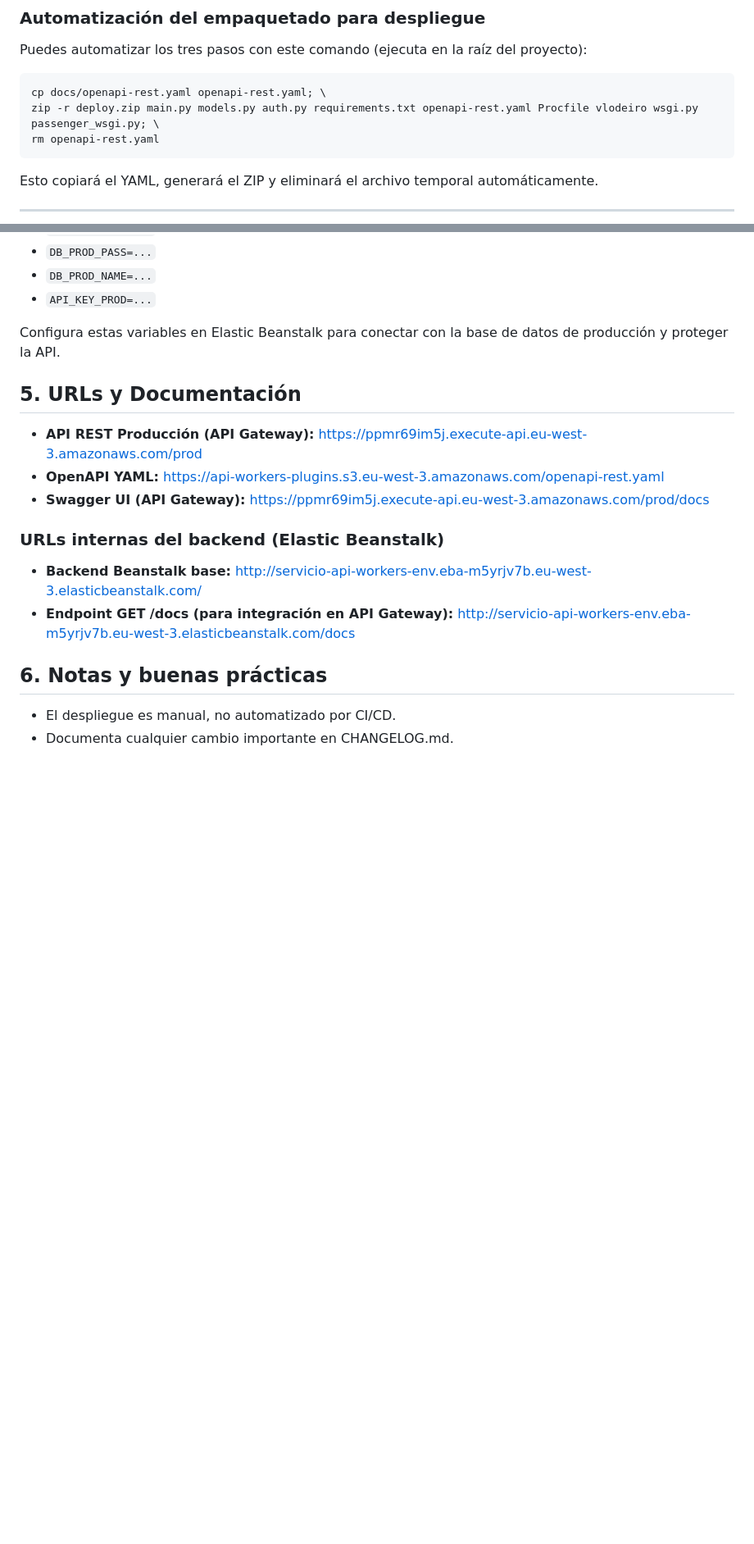
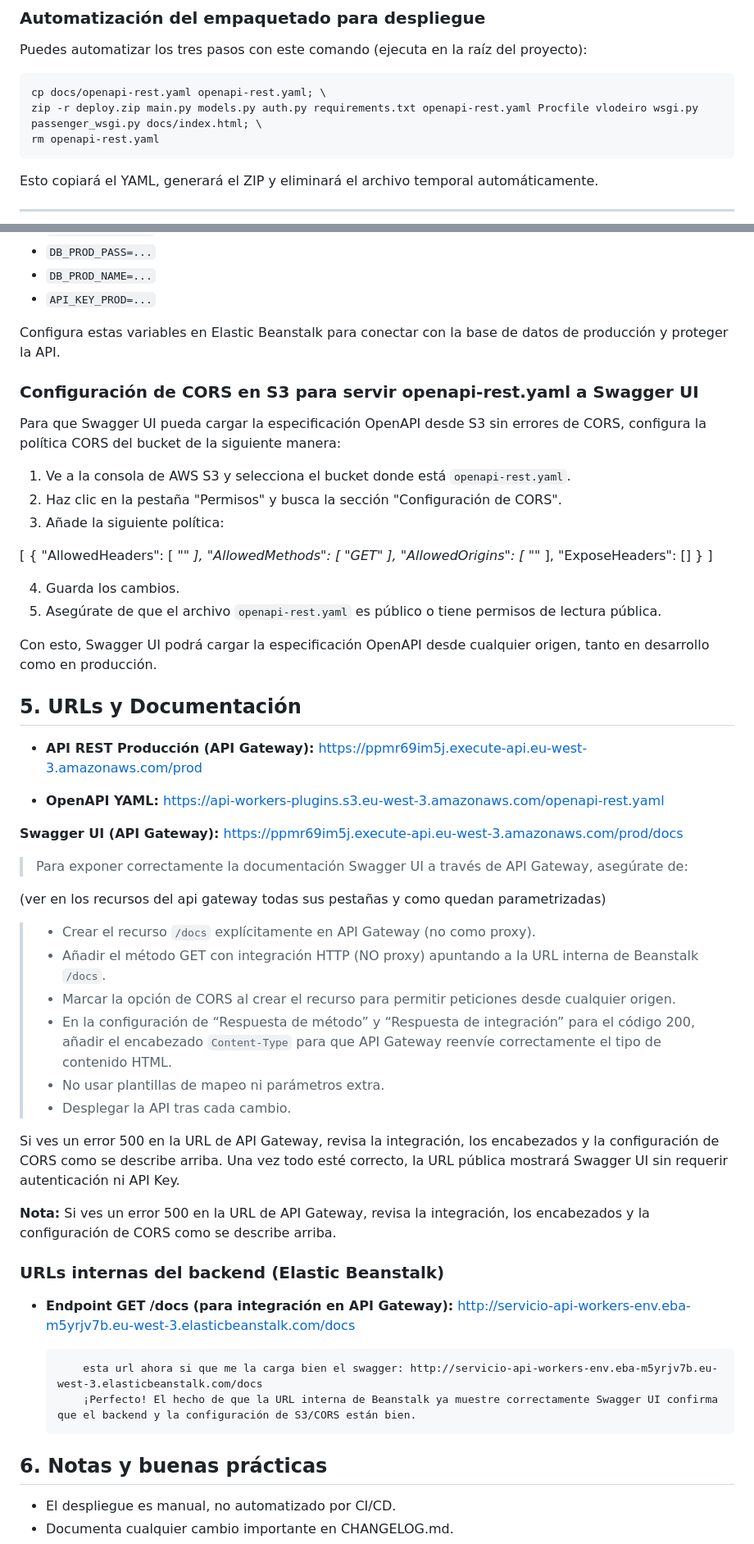
Before and after one commit to afvafbsfb/api-workers-profesores, a Markdown page: docs/manual_despliegue_aws.md, 2 parts joined by grey strips. Shown: that part at 82% size. GitHub-like rendering; blank space fills up the shorter version.

Commit message:
docs: documentación final de integración Swagger UI pública en API Gateway

````diff
--- a/docs/manual_despliegue_aws.md
+++ b/docs/manual_despliegue_aws.md
@@ -23,7 +23,7 @@ Puedes automatizar los tres pasos con este comando (ejecuta en la raíz del proy
 
 ```sh
 cp docs/openapi-rest.yaml openapi-rest.yaml; \
-zip -r deploy.zip main.py models.py auth.py requirements.txt openapi-rest.yaml Procfile vlodeiro wsgi.py passenger_wsgi.py; \
+zip -r deploy.zip main.py models.py auth.py requirements.txt openapi-rest.yaml Procfile vlodeiro wsgi.py passenger_wsgi.py docs/index.html; \
 rm openapi-rest.yaml
 ```
 
@@ -92,15 +92,65 @@ Esta ruta, junto con `/openapi.yml`, es pública y no requiere API Key. Desde ah
 Configura estas variables en Elastic Beanstalk para conectar con la base de datos de producción y proteger la API.
 
 
+### Configuración de CORS en S3 para servir openapi-rest.yaml a Swagger UI
+
+Para que Swagger UI pueda cargar la especificación OpenAPI desde S3 sin errores de CORS, configura la política CORS del bucket de la siguiente manera:
+
+1. Ve a la consola de AWS S3 y selecciona el bucket donde está `openapi-rest.yaml`.
+2. Haz clic en la pestaña "Permisos" y busca la sección "Configuración de CORS".
+3. Añade la siguiente política:
+
+[
+    {
+        "AllowedHeaders": [
+            "*"
+        ],
+        "AllowedMethods": [
+            "GET"
+        ],
+        "AllowedOrigins": [
+            "*"
+        ],
+        "ExposeHeaders": []
+    }
+]
+
+
+4. Guarda los cambios.
+5. Asegúrate de que el archivo `openapi-rest.yaml` es público o tiene permisos de lectura pública.
+
+Con esto, Swagger UI podrá cargar la especificación OpenAPI desde cualquier origen, tanto en desarrollo como en producción.
+
+
 ## 5. URLs y Documentación
 
 - **API REST Producción (API Gateway):** https://ppmr69im5j.execute-api.eu-west-3.amazonaws.com/prod
+
 - **OpenAPI YAML:** https://api-workers-plugins.s3.eu-west-3.amazonaws.com/openapi-rest.yaml
-- **Swagger UI (API Gateway):** https://ppmr69im5j.execute-api.eu-west-3.amazonaws.com/prod/docs
+
+**Swagger UI (API Gateway):** https://ppmr69im5j.execute-api.eu-west-3.amazonaws.com/prod/docs
+
+> Para exponer correctamente la documentación Swagger UI a través de API Gateway, asegúrate de:
+
+(ver en los recursos del api gateway todas sus pestañas y como quedan parametrizadas)
+
+> - Crear el recurso `/docs` explícitamente en API Gateway (no como proxy).
+> - Añadir el método GET con integración HTTP (NO proxy) apuntando a la URL interna de Beanstalk `/docs`.
+> - Marcar la opción de CORS al crear el recurso para permitir peticiones desde cualquier origen.
+> - En la configuración de “Respuesta de método” y “Respuesta de integración” para el código 200, añadir el encabezado `Content-Type` para que API Gateway reenvíe correctamente el tipo de contenido HTML.
+> - No usar plantillas de mapeo ni parámetros extra.
+> - Desplegar la API tras cada cambio.
+
+Si ves un error 500 en la URL de API Gateway, revisa la integración, los encabezados y la configuración de CORS como se describe arriba. Una vez todo esté correcto, la URL pública mostrará Swagger UI sin requerir autenticación ni API Key.
+
+**Nota:** Si ves un error 500 en la URL de API Gateway, revisa la integración, los encabezados y la configuración de CORS como se describe arriba.
 
 ### URLs internas del backend (Elastic Beanstalk)
-- **Backend Beanstalk base:** http://servicio-api-workers-env.eba-m5yrjv7b.eu-west-3.elasticbeanstalk.com/
+
 - **Endpoint GET /docs (para integración en API Gateway):** http://servicio-api-workers-env.eba-m5yrjv7b.eu-west-3.elasticbeanstalk.com/docs
+
+          esta url ahora si que me la carga bien el swagger: http://servicio-api-workers-env.eba-m5yrjv7b.eu-west-3.elasticbeanstalk.com/docs
+          ¡Perfecto! El hecho de que la URL interna de Beanstalk ya muestre correctamente Swagger UI confirma que el backend y la configuración de S3/CORS están bien.
 
 ## 6. Notas y buenas prácticas
 
````
